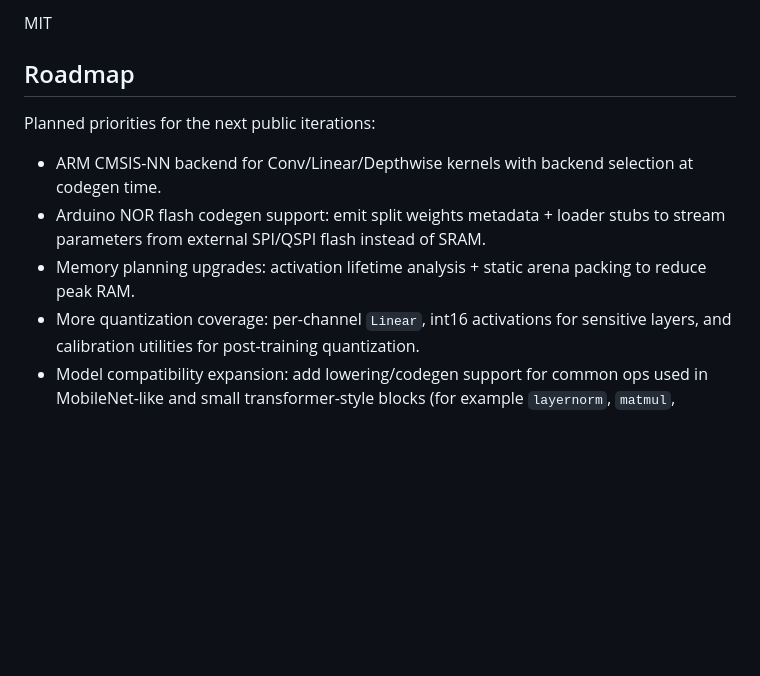
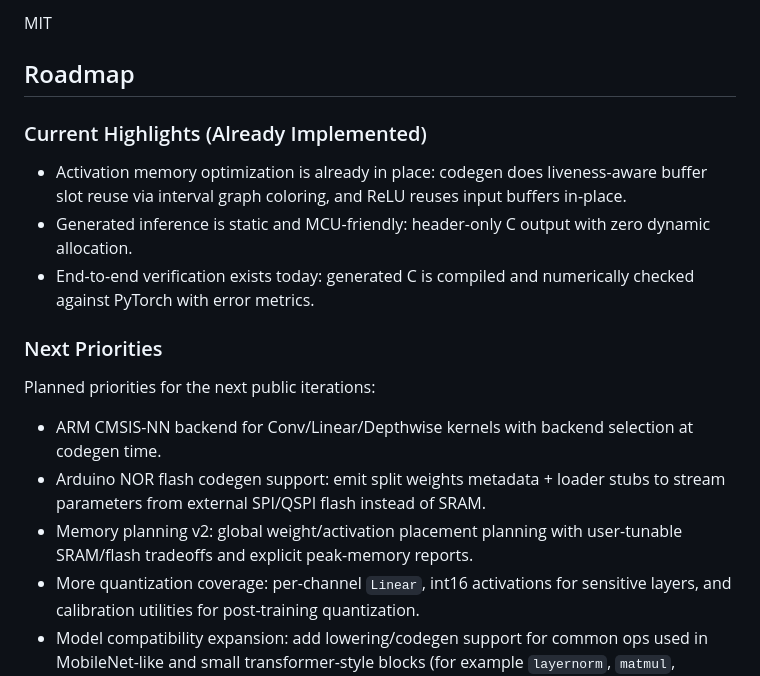
Before and after one commit to ashitabh8/Tiny-NN-in-C, a Markdown page: README.md, the part around the change. Rendered like a GitHub page; blank space fills up the shorter version.

Commit message:
Enhance README with current highlights and updated roadmap priorities
- Added a "Current Highlights" section detailing implemented features such as activation memory optimization, static MCU-friendly inference, and end-to-end verification.
- Updated "Next Priorities" to reflect changes in memory planning, emphasizing global weight/activation placement and user-tunable SRAM/flash tradeoffs.

```diff
--- a/README.md
+++ b/README.md
@@ -201,11 +201,19 @@ MIT
 
 ## Roadmap
 
+### Current Highlights (Already Implemented)
+
+- Activation memory optimization is already in place: codegen does liveness-aware buffer slot reuse via interval graph coloring, and ReLU reuses input buffers in-place.
+- Generated inference is static and MCU-friendly: header-only C output with zero dynamic allocation.
+- End-to-end verification exists today: generated C is compiled and numerically checked against PyTorch with error metrics.
+
+### Next Priorities
+
 Planned priorities for the next public iterations:
 
 - ARM CMSIS-NN backend for Conv/Linear/Depthwise kernels with backend selection at codegen time.
 - Arduino NOR flash codegen support: emit split weights metadata + loader stubs to stream parameters from external SPI/QSPI flash instead of SRAM.
-- Memory planning upgrades: activation lifetime analysis + static arena packing to reduce peak RAM.
+- Memory planning v2: global weight/activation placement planning with user-tunable SRAM/flash tradeoffs and explicit peak-memory reports.
 - More quantization coverage: per-channel `Linear`, int16 activations for sensitive layers, and calibration utilities for post-training quantization.
 - Model compatibility expansion: add lowering/codegen support for common ops used in MobileNet-like and small transformer-style blocks (for example `layernorm`, `matmul`, `sigmoid`).
 - Backend portability: first-class STM32 and ESP32 target presets with toolchain flags, timing hooks, and example projects.
```
